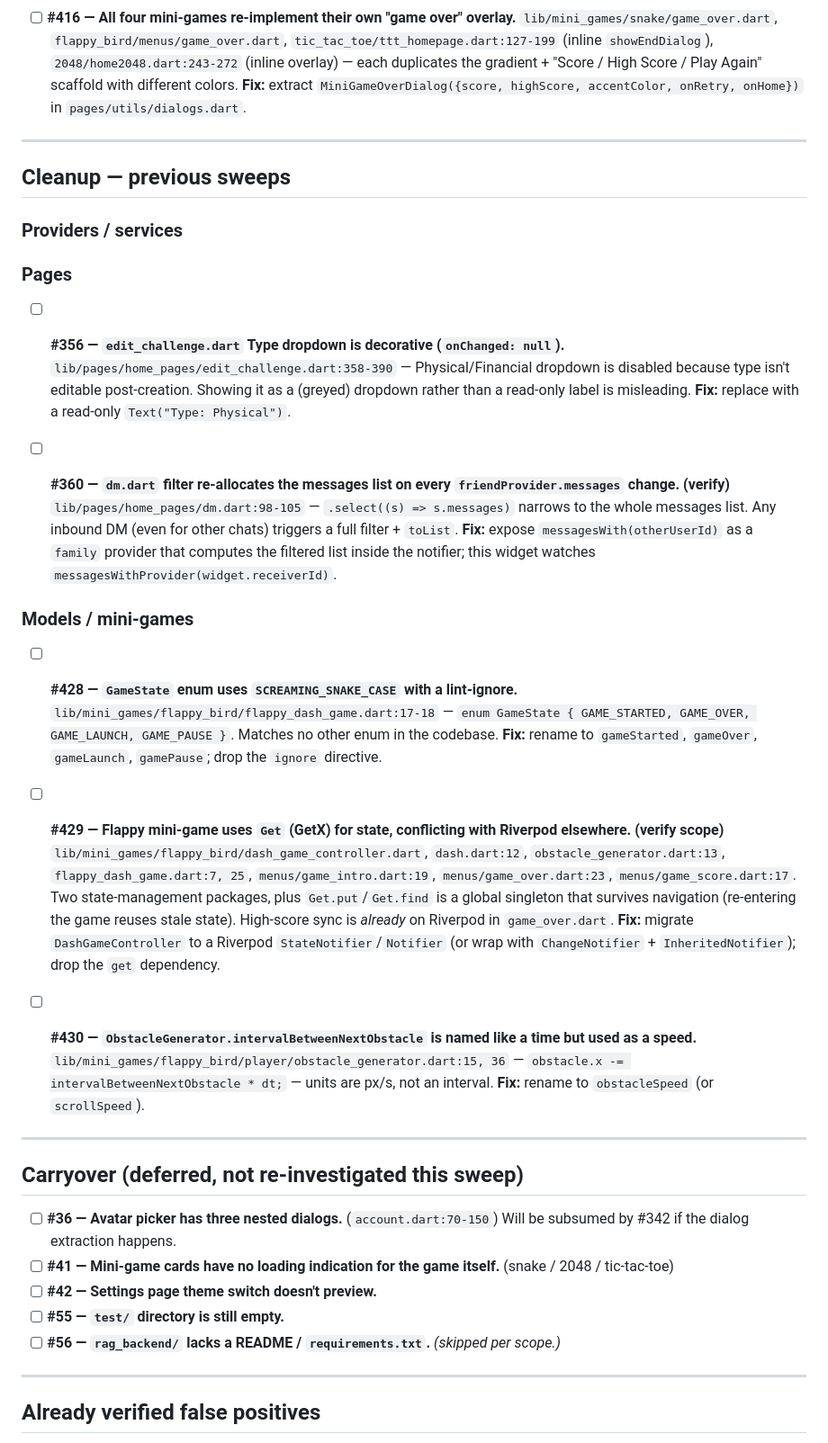
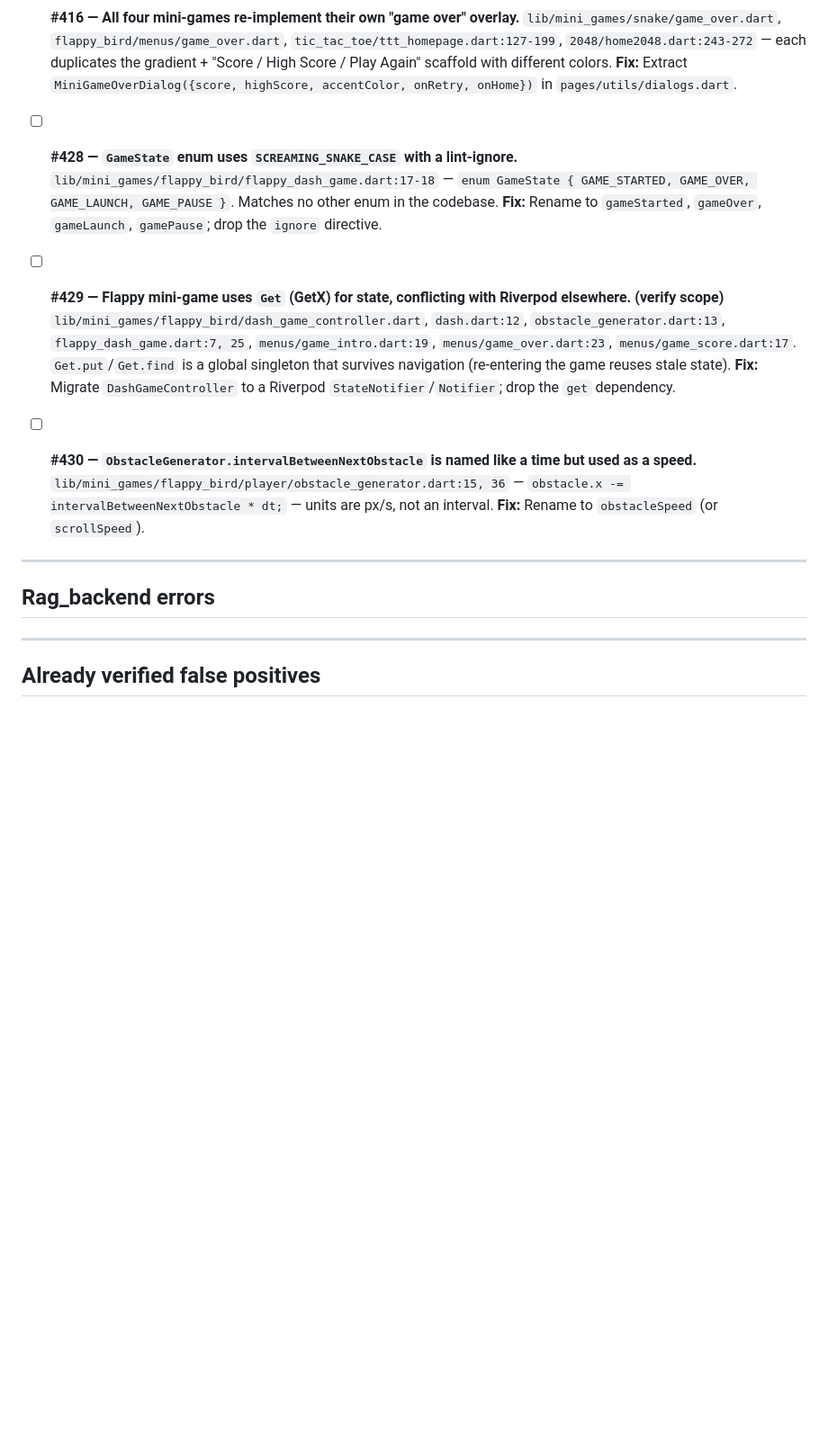
Before and after one commit to StefanosTheos/X-hale, a Markdown page: errors.md, the part around one of its changes. Shown at 90% size. GitHub-like rendering; blank space fills up the shorter version.

```diff
--- a/errors.md
+++ b/errors.md
@@ -121,47 +46,26 @@ The previously-tracked carryover items (#36 avatar picker, #41 mini-game cold-st
 
 - [ ] **#416 — All four mini-games re-implement their own "game over" overlay.**
-  `lib/mini_games/snake/game_over.dart`, `flappy_bird/menus/game_over.dart`, `tic_tac_toe/ttt_homepage.dart:127-199` (inline `showEndDialog`), `2048/home2048.dart:243-272` (inline overlay) — each duplicates the gradient + "Score / High Score / Play Again" scaffold with different colors.
-  **Fix:** extract `MiniGameOverDialog({score, highScore, accentColor, onRetry, onHome})` in `pages/utils/dialogs.dart`.
+  `lib/mini_games/snake/game_over.dart`, `flappy_bird/menus/game_over.dart`, `tic_tac_toe/ttt_homepage.dart:127-199`, `2048/home2048.dart:243-272` — each duplicates the gradient + "Score / High Score / Play Again" scaffold with different colors.
+  **Fix:** Extract `MiniGameOverDialog({score, highScore, accentColor, onRetry, onHome})` in `pages/utils/dialogs.dart`.
+
+- [ ] **#428 — `GameState` enum uses `SCREAMING_SNAKE_CASE` with a lint-ignore.**
+  `lib/mini_games/flappy_bird/flappy_dash_game.dart:17-18` — `enum GameState { GAME_STARTED, GAME_OVER, GAME_LAUNCH, GAME_PAUSE }`. Matches no other enum in the codebase.
+  **Fix:** Rename to `gameStarted`, `gameOver`, `gameLaunch`, `gamePause`; drop the `ignore` directive.
+
+- [ ] **#429 — Flappy mini-game uses `Get` (GetX) for state, conflicting with Riverpod elsewhere. (verify scope)**
+  `lib/mini_games/flappy_bird/dash_game_controller.dart`, `dash.dart:12`, `obstacle_generator.dart:13`, `flappy_dash_game.dart:7, 25`, `menus/game_intro.dart:19`, `menus/game_over.dart:23`, `menus/game_score.dart:17`. `Get.put`/`Get.find` is a global singleton that survives navigation (re-entering the game reuses stale state).
+  **Fix:** Migrate `DashGameController` to a Riverpod `StateNotifier`/`Notifier`; drop the `get` dependency.
+
+- [ ] **#430 — `ObstacleGenerator.intervalBetweenNextObstacle` is named like a time but used as a speed.**
+  `lib/mini_games/flappy_bird/player/obstacle_generator.dart:15, 36` — `obstacle.x -= intervalBetweenNextObstacle * dt;` — units are px/s, not an interval.
+  **Fix:** Rename to `obstacleSpeed` (or `scrollSpeed`).
 
 ---
 
-## Cleanup — previous sweeps
+## Rag_backend errors
 
-### Providers / services
 
-### Pages
 
-- [ ] **#356 — `edit_challenge.dart` Type dropdown is decorative (`onChanged: null`).**
-  `lib/pages/home_pages/edit_challenge.dart:358-390` — Physical/Financial dropdown is disabled because type isn't editable post-creation. Showing it as a (greyed) dropdown rather than a read-only label is misleading.
-  **Fix:** replace with a read-only `Text("Type: Physical")`.
-
-- [ ] **#360 — `dm.dart` filter re-allocates the messages list on every `friendProvider.messages` change. (verify)**
-  `lib/pages/home_pages/dm.dart:98-105` — `.select((s) => s.messages)` narrows to the whole messages list. Any inbound DM (even for other chats) triggers a full filter + `toList`.
-  **Fix:** expose `messagesWith(otherUserId)` as a `family` provider that computes the filtered list inside the notifier; this widget watches `messagesWithProvider(widget.receiverId)`.
-
-### Models / mini-games
-
-- [ ] **#428 — `GameState` enum uses `SCREAMING_SNAKE_CASE` with a lint-ignore.**
-  `lib/mini_games/flappy_bird/flappy_dash_game.dart:17-18` — `enum GameState { GAME_STARTED, GAME_OVER, GAME_LAUNCH, GAME_PAUSE }`. Matches no other enum in the codebase.
-  **Fix:** rename to `gameStarted`, `gameOver`, `gameLaunch`, `gamePause`; drop the `ignore` directive.
-
-- [ ] **#429 — Flappy mini-game uses `Get` (GetX) for state, conflicting with Riverpod elsewhere. (verify scope)**
-  `lib/mini_games/flappy_bird/dash_game_controller.dart`, `dash.dart:12`, `obstacle_generator.dart:13`, `flappy_dash_game.dart:7, 25`, `menus/game_intro.dart:19`, `menus/game_over.dart:23`, `menus/game_score.dart:17`. Two state-management packages, plus `Get.put`/`Get.find` is a global singleton that survives navigation (re-entering the game reuses stale state). High-score sync is *already* on Riverpod in `game_over.dart`.
-  **Fix:** migrate `DashGameController` to a Riverpod `StateNotifier`/`Notifier` (or wrap with `ChangeNotifier` + `InheritedNotifier`); drop the `get` dependency.
-
-- [ ] **#430 — `ObstacleGenerator.intervalBetweenNextObstacle` is named like a time but used as a speed.**
-  `lib/mini_games/flappy_bird/player/obstacle_generator.dart:15, 36` — `obstacle.x -= intervalBetweenNextObstacle * dt;` — units are px/s, not an interval.
-  **Fix:** rename to `obstacleSpeed` (or `scrollSpeed`).
-
----
-
-## Carryover (deferred, not re-investigated this sweep)
-
-- [ ] **#36 — Avatar picker has three nested dialogs.** (`account.dart:70-150`) Will be subsumed by #342 if the dialog extraction happens.
-- [ ] **#41 — Mini-game cards have no loading indication for the game itself.** (snake / 2048 / tic-tac-toe)
-- [ ] **#42 — Settings page theme switch doesn't preview.**
-- [ ] **#55 — `test/` directory is still empty.**
-- [ ] **#56 — `rag_backend/` lacks a README / `requirements.txt`.** *(skipped per scope.)*
 
 ---
 
```
Also changed, not shown: other parts of errors.md (+22 -121 lines).
